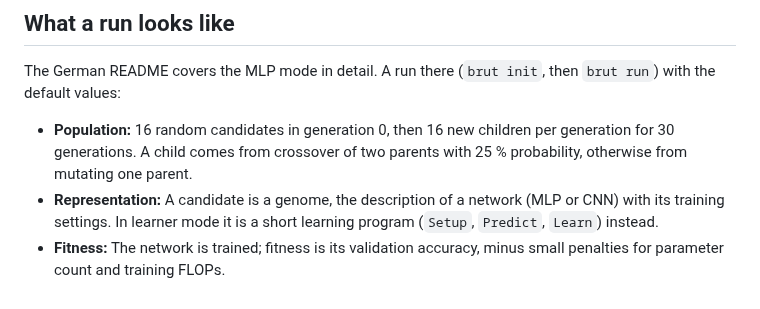
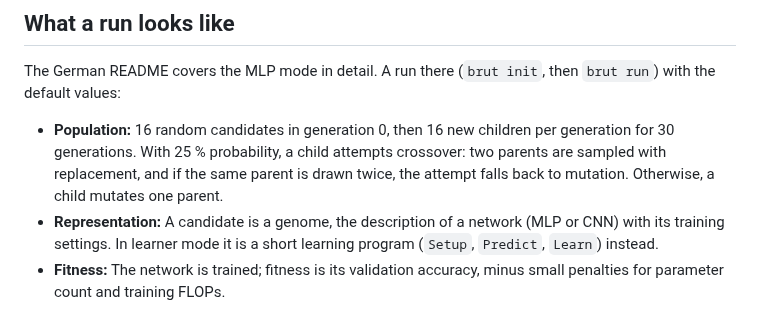
Before and after one commit to vmanke/ki-brutmaschine, a Markdown page: README.md, the part around the change. Drawn GitHub-style.

Commit message:
Clarify crossover attempt probability
Co-authored-by: vmanke <77922288+vmanke@users.noreply.github.com>

```diff
--- a/README.md
+++ b/README.md
@@ -25,8 +25,9 @@ The German README covers the MLP mode in detail. A run there (`brut init`, then
 with the default values:
 
 - **Population:** 16 random candidates in generation 0, then 16 new children per generation
-  for 30 generations. A child comes from crossover of two parents with 25 % probability,
-  otherwise from mutating one parent.
+  for 30 generations. With 25 % probability, a child attempts crossover: two parents are
+  sampled with replacement, and if the same parent is drawn twice, the attempt falls back to
+  mutation. Otherwise, a child mutates one parent.
 - **Representation:** A candidate is a genome, the description of a network (MLP or CNN)
   with its training settings. In learner mode it is a short learning program (`Setup`,
   `Predict`, `Learn`) instead.
```
Also changed, not shown: README.de.md (+3 -2 lines).
